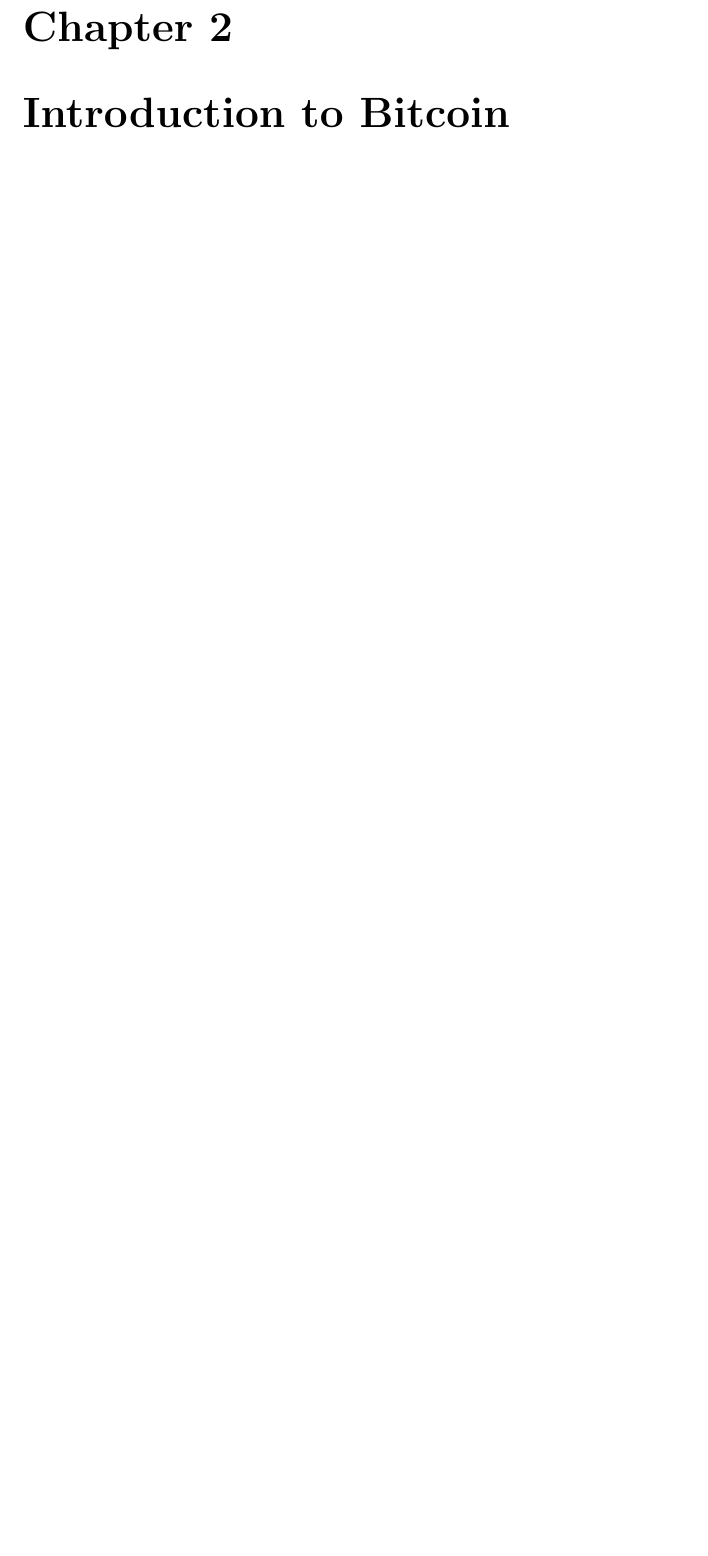
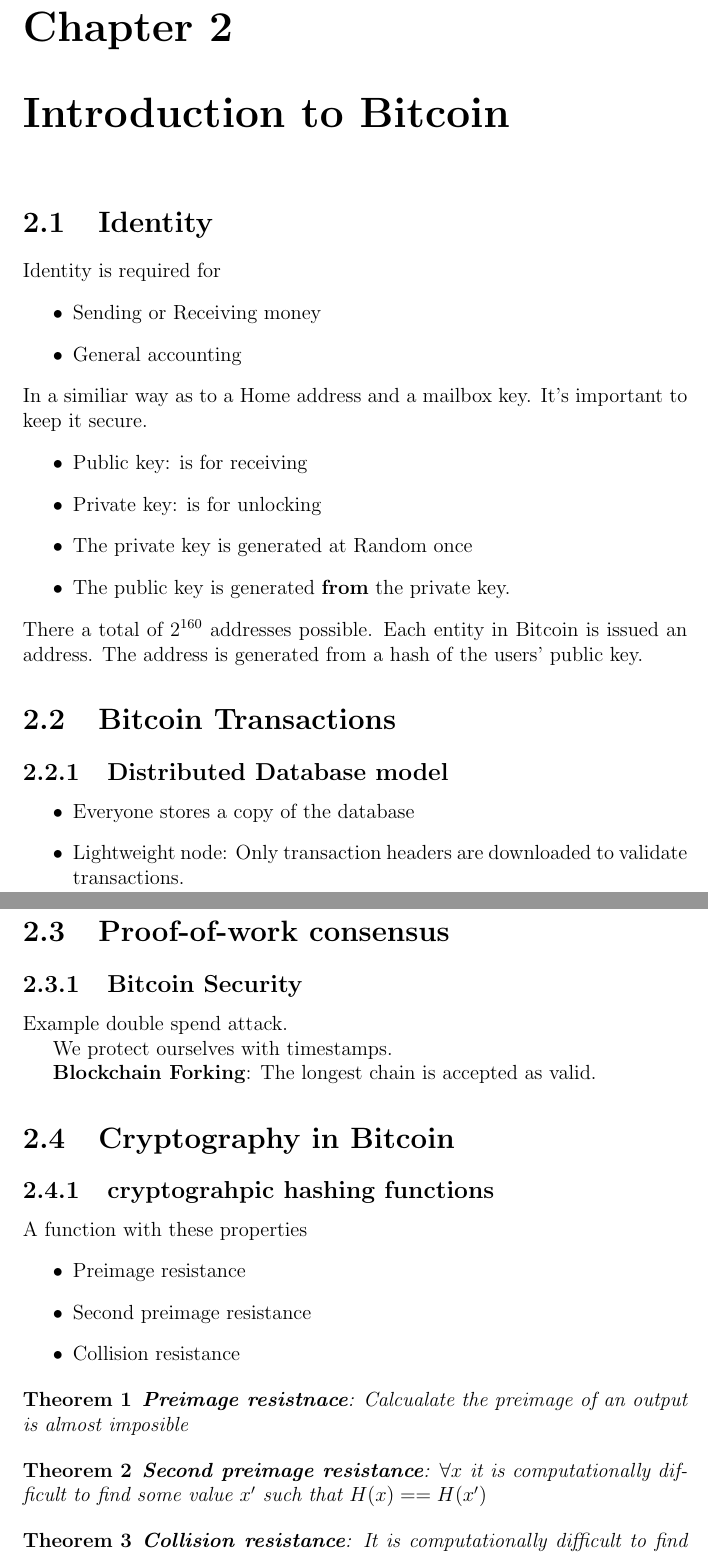
Before and after one commit to DavidLegarre/Theory-notes, a LaTeX document (Blockchain/Blockchain.tex): part of page 2 of 2 before the commit and two parts of pages 2 and 3 of 3 after it, the two joined at a grey line, cut so that both start at the same text, the shorter picture padded with empty space. Compiled offline with pdfLaTeX.

Commit message:
Bitcoin update blockchain

```diff
--- a/Blockchain/Blockchain.tex
+++ b/Blockchain/Blockchain.tex
@@ -1,8 +1,10 @@
 \documentclass[a4paper, 12pt]{report}
 \usepackage{amsmath}
 \usepackage{graphicx}
+\usepackage{amssymb}
 \usepackage{tikz}
 
+\newtheorem{theorem}{Theorem}
 
 \begin{document}
 \chapter{Introduction}
@@ -23,3 +25,57 @@
 , cryptograhpically protected blocks, i. e. a specific application of a DLT.
 
 \chapter{Introduction to Bitcoin}
+\section{Identity}
+Identity is required for
+\begin{itemize}
+    \item Sending or Receiving money
+    \item General accounting
+\end{itemize}
+In a similiar way as to a Home address and a mailbox key.
+It's important to keep it secure.
+\begin{itemize}
+    \item Public key: is for receiving
+    \item Private key: is for unlocking
+    \item The private key is generated at Random once
+    \item The public key is generated \textbf{from} the private key.
+\end{itemize}
+There a total of $2^{160}$ addresses possible. Each entity
+in Bitcoin is issued an address. The address is generated
+from a hash of the users' public key.
+\section{Bitcoin Transactions}
+\subsection{Distributed Database model}
+\begin{itemize}
+    \item Everyone stores a copy of the database
+    \item Lightweight node: Only transaction headers are downloaded
+    to validate transactions.
+\end{itemize}
+
+\section{Proof-of-work consensus}
+\subsection{Bitcoin Security}
+Example double spend attack.
+
+We protect ourselves with timestamps.
+
+\textbf{Blockchain Forking}: The longest chain is accepted as valid.
+\section{Cryptography in Bitcoin}
+\subsection{cryptograhpic hashing functions}
+A function with these properties
+\begin{itemize}
+    \item Preimage resistance
+    \item Second preimage resistance
+    \item Collision resistance
+\end{itemize}
+\begin{theorem}
+    \textbf{Preimage resistnace}: Calcualate the preimage of an output is almost imposible
+\end{theorem}
+
+\begin{theorem}
+    \textbf{Second preimage resistance}:
+    $\forall x$ it is computationally difficult
+    to find some value $x'\ \textit{such that } H(x)==H(x')$
+\end{theorem}
+
+\begin{theorem}
+    \textbf{Collision resistance}: It is computationally difficult
+    to find $x\land y\ \textit{such that } H(x)==H(y)$
+\end{theorem}
```
Also changed, not shown: Blockchain/Blockchain.pdf, Blockchain/Blockchain.tex (15 more changed lines), 1 other file.
